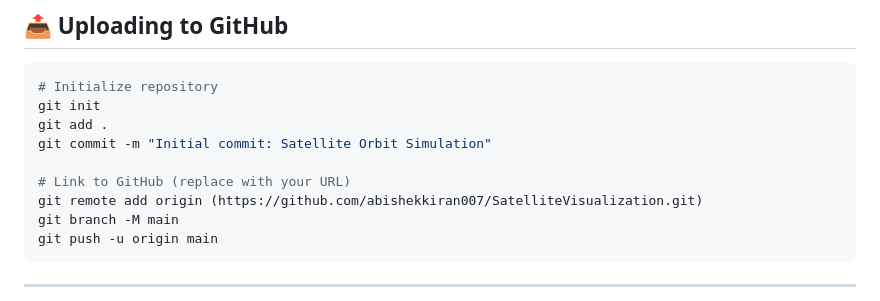
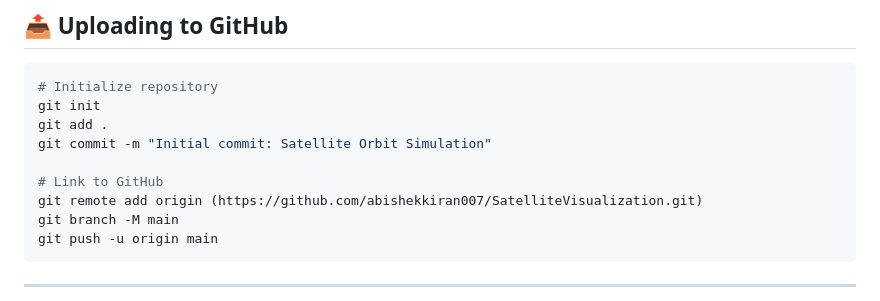
Before and after one commit to abishekkiran007/SatelliteVisualization, a Markdown page: README.md, the part around the change. Drawn GitHub-style.

```diff
--- a/README.md
+++ b/README.md
@@ -131,7 +131,7 @@ git init
 git add .
 git commit -m "Initial commit: Satellite Orbit Simulation"
 
-# Link to GitHub (replace with your URL)
+# Link to GitHub
 git remote add origin (https://github.com/abishekkiran007/SatelliteVisualization.git)
 git branch -M main
 git push -u origin main
```
